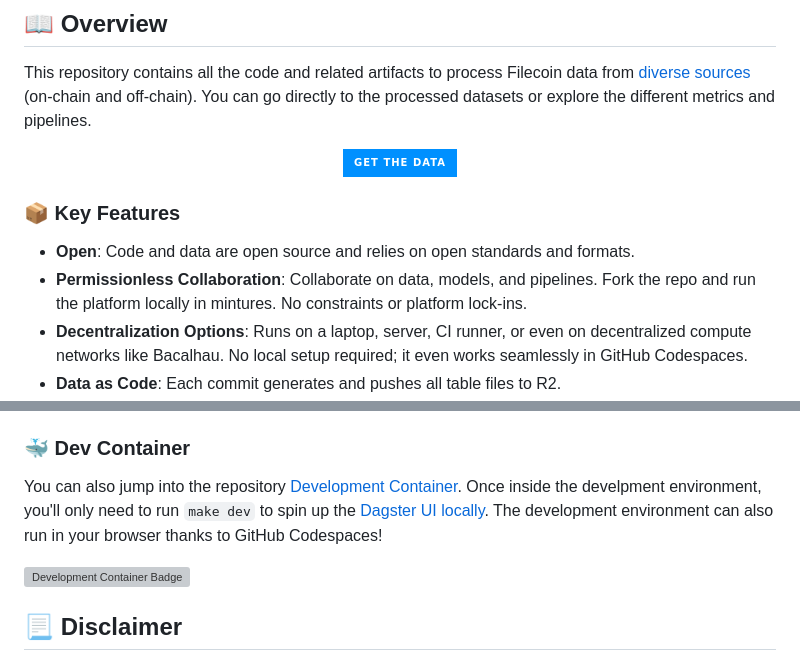
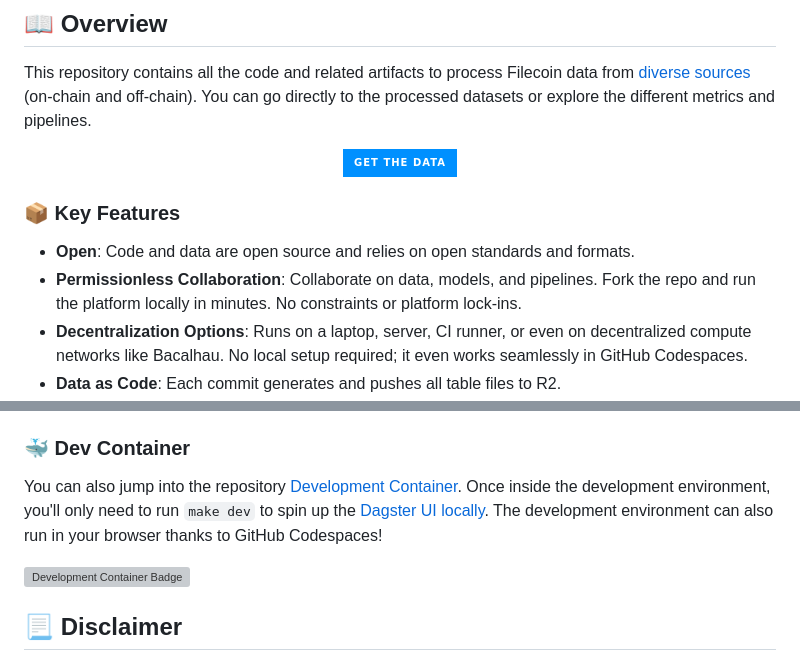
Before and after one commit to davidgasquez/filecoin-data-portal, a Markdown page: README.md, 2 parts joined by grey strips. Rendered like a GitHub page; badges without logos; grey boxes are pictures that could not be loaded.

Commit message:
📝 Fix README typos

```diff
--- a/README.md
+++ b/README.md
@@ -22,14 +22,14 @@ This repository contains all the code and related artifacts to process Filecoin
 
 <div align="center">
   <a href="https://filecoindataportal.xyz/data" target="_blank">
-      <img src="https://img.shields.io/badge/GET_THE_DATA-0090ff?style=for-the-badge" alt="GET THE DATA">
+    <img src="https://img.shields.io/badge/GET_THE_DATA-0090ff?style=for-the-badge" alt="GET THE DATA">
   </a>
 </div>
 
 ### 📦 Key Features
 
 - **Open**: Code and data are open source and relies on open standards and formats.
-- **Permissionless Collaboration**: Collaborate on data, models, and pipelines. Fork the repo and run the platform locally in mintures. No constraints or platform lock-ins.
+- **Permissionless Collaboration**: Collaborate on data, models, and pipelines. Fork the repo and run the platform locally in minutes. No constraints or platform lock-ins.
 - **Decentralization Options**: Runs on a laptop, server, CI runner, or even on decentralized compute networks like Bacalhau. No local setup required; it even works seamlessly in GitHub Codespaces.
 - **Data as Code**: Each commit generates and pushes all table files to R2.
 - **Modular Flexibility**: Replace, extend, or remove individual components. Compatible with tons of tools. At the end of the day, tables are Parquet files.
@@ -68,7 +68,7 @@ Clone the repository and run `make setup`. That will install all the required pa
 
 ### 🐳 Dev Container
 
-You can also jump into the repository [Development Container](https://code.visualstudio.com/docs/remote/containers). Once inside the develpment environment, you'll only need to run `make dev` to spin up the [Dagster UI locally](http://127.0.0.1:3000). The development environment can also run in your browser thanks to GitHub Codespaces!
+You can also jump into the repository [Development Container](https://code.visualstudio.com/docs/remote/containers). Once inside the development environment, you'll only need to run `make dev` to spin up the [Dagster UI locally](http://127.0.0.1:3000). The development environment can also run in your browser thanks to GitHub Codespaces!
 
 [![Development Container Badge](https://github.com/codespaces/badge.svg)](https://codespaces.new/davidgasquez/filecoin-data-portal)
 
```
